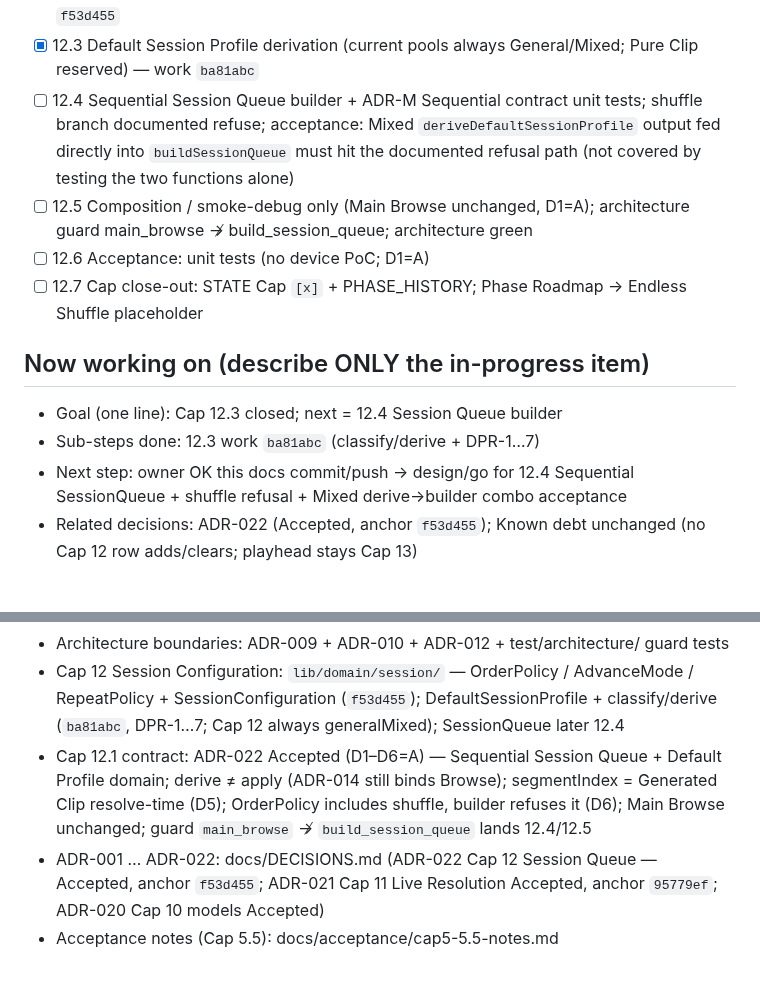
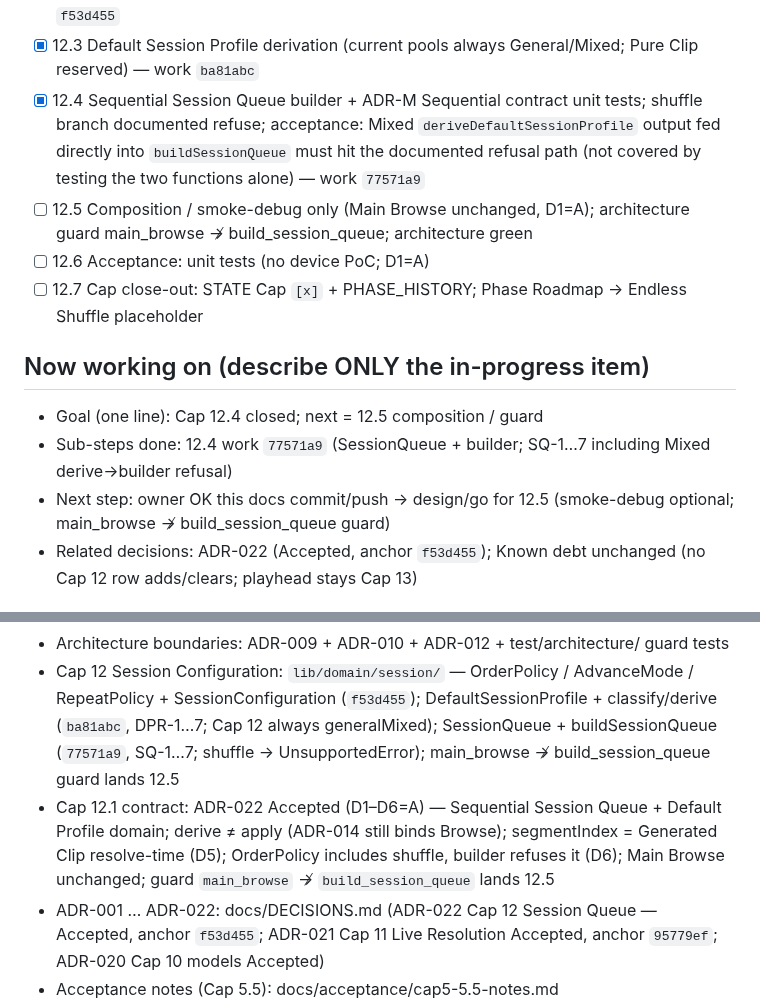
Before and after one commit to dennycgan/WakeTok, a Markdown page: docs/STATE.md, 2 parts joined by grey strips. Rendered like a GitHub page; blank space fills up the shorter version.

Commit message:
docs(state): mark Cap 12.4 SessionQueue builder complete
Phase Roadmap 12.4 [x] (work 0f622a5). Next is 12.5 composition /
main_browse ↛ build_session_queue guard. ADR-022 unchanged.

```diff
--- a/docs/STATE.md
+++ b/docs/STATE.md
@@ -126,11 +126,12 @@ and stable Item Ordering Semantics
 - [x] 12.3 Default Session Profile derivation
       (current pools always General/Mixed; Pure Clip reserved)
       — work `ba81abc`
-- [ ] 12.4 Sequential Session Queue builder + ADR-M Sequential
+- [x] 12.4 Sequential Session Queue builder + ADR-M Sequential
       contract unit tests; shuffle branch documented refuse;
       acceptance: Mixed `deriveDefaultSessionProfile` output fed
       directly into `buildSessionQueue` must hit the documented
       refusal path (not covered by testing the two functions alone)
+      — work `77571a9`
 - [ ] 12.5 Composition / smoke-debug only (Main Browse unchanged,
       D1=A); architecture guard main_browse ↛ build_session_queue;
       architecture green
@@ -139,11 +140,11 @@ and stable Item Ordering Semantics
       Phase Roadmap → Endless Shuffle placeholder
 
 ## Now working on (describe ONLY the in-progress item)
-- Goal (one line): Cap 12.3 closed; next = 12.4 Session Queue builder
-- Sub-steps done: 12.3 work `ba81abc` (classify/derive + DPR-1…7)
-- Next step: owner OK this docs commit/push → design/go for 12.4
-      Sequential SessionQueue + shuffle refusal + Mixed derive→builder
-      combo acceptance
+- Goal (one line): Cap 12.4 closed; next = 12.5 composition / guard
+- Sub-steps done: 12.4 work `77571a9` (SessionQueue + builder;
+      SQ-1…7 including Mixed derive→builder refusal)
+- Next step: owner OK this docs commit/push → design/go for 12.5
+      (smoke-debug optional; main_browse ↛ build_session_queue guard)
 - Related decisions: ADR-022 (Accepted, anchor `f53d455`); Known debt
       unchanged (no Cap 12 row adds/clears; playhead stays Cap 13)
 
@@ -210,12 +211,14 @@ and stable Item Ordering Semantics
 - Cap 12 Session Configuration: `lib/domain/session/` —
   OrderPolicy / AdvanceMode / RepeatPolicy + SessionConfiguration
   (`f53d455`); DefaultSessionProfile + classify/derive (`ba81abc`,
-  DPR-1…7; Cap 12 always generalMixed); SessionQueue later 12.4
+  DPR-1…7; Cap 12 always generalMixed); SessionQueue +
+  buildSessionQueue (`77571a9`, SQ-1…7; shuffle → UnsupportedError);
+  main_browse ↛ build_session_queue guard lands 12.5
 - Cap 12.1 contract: ADR-022 Accepted (D1–D6=A) — Sequential Session
   Queue + Default Profile domain; derive ≠ apply (ADR-014 still
   binds Browse); segmentIndex = Generated Clip resolve-time (D5);
   OrderPolicy includes shuffle, builder refuses it (D6); Main Browse
-  unchanged; guard `main_browse` ↛ `build_session_queue` lands 12.4/12.5
+  unchanged; guard `main_browse` ↛ `build_session_queue` lands 12.5
 - ADR-001 … ADR-022: docs/DECISIONS.md (ADR-022 Cap 12 Session Queue —
   Accepted, anchor `f53d455`; ADR-021 Cap 11 Live Resolution Accepted,
   anchor `95779ef`; ADR-020 Cap 10 models Accepted)
```
